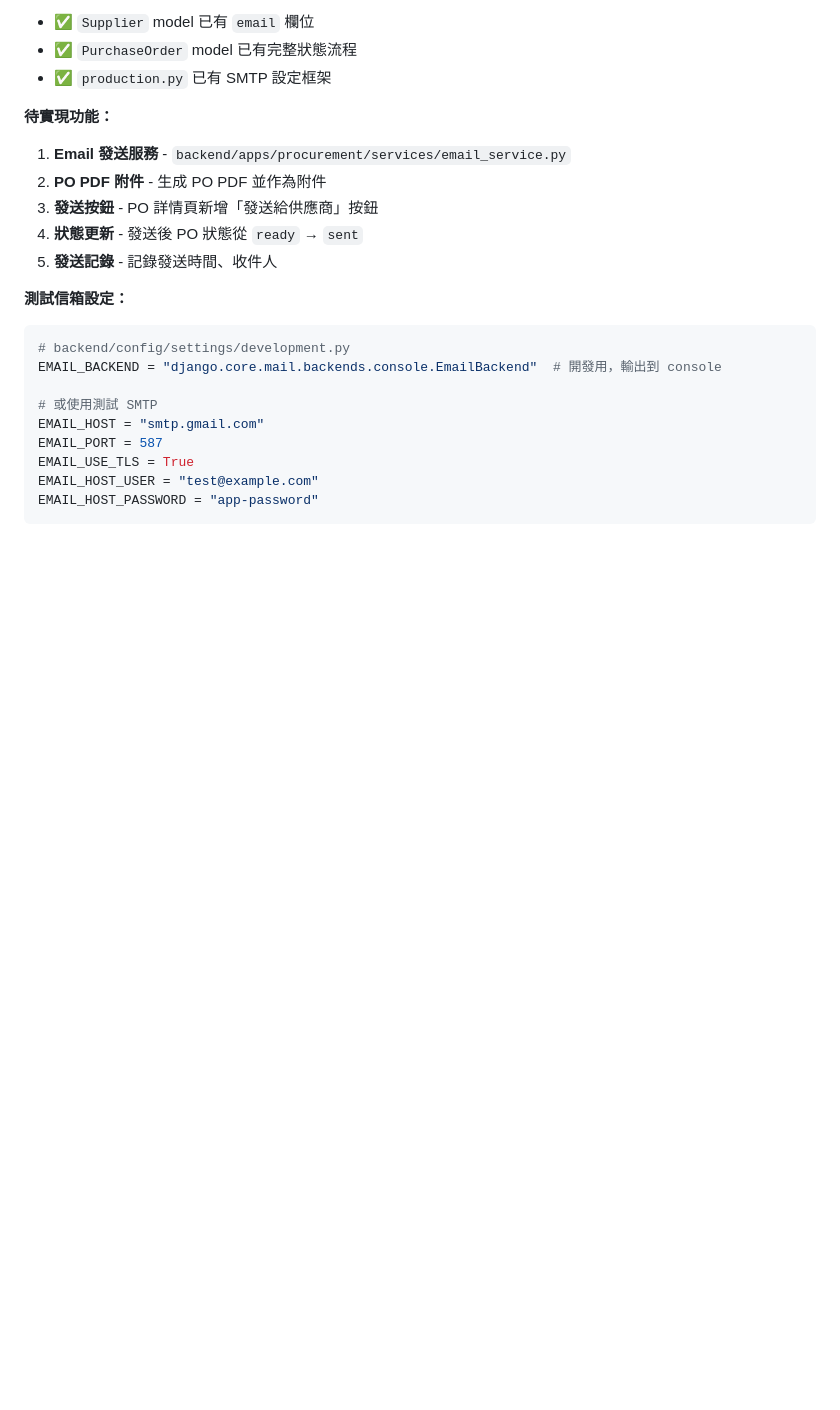
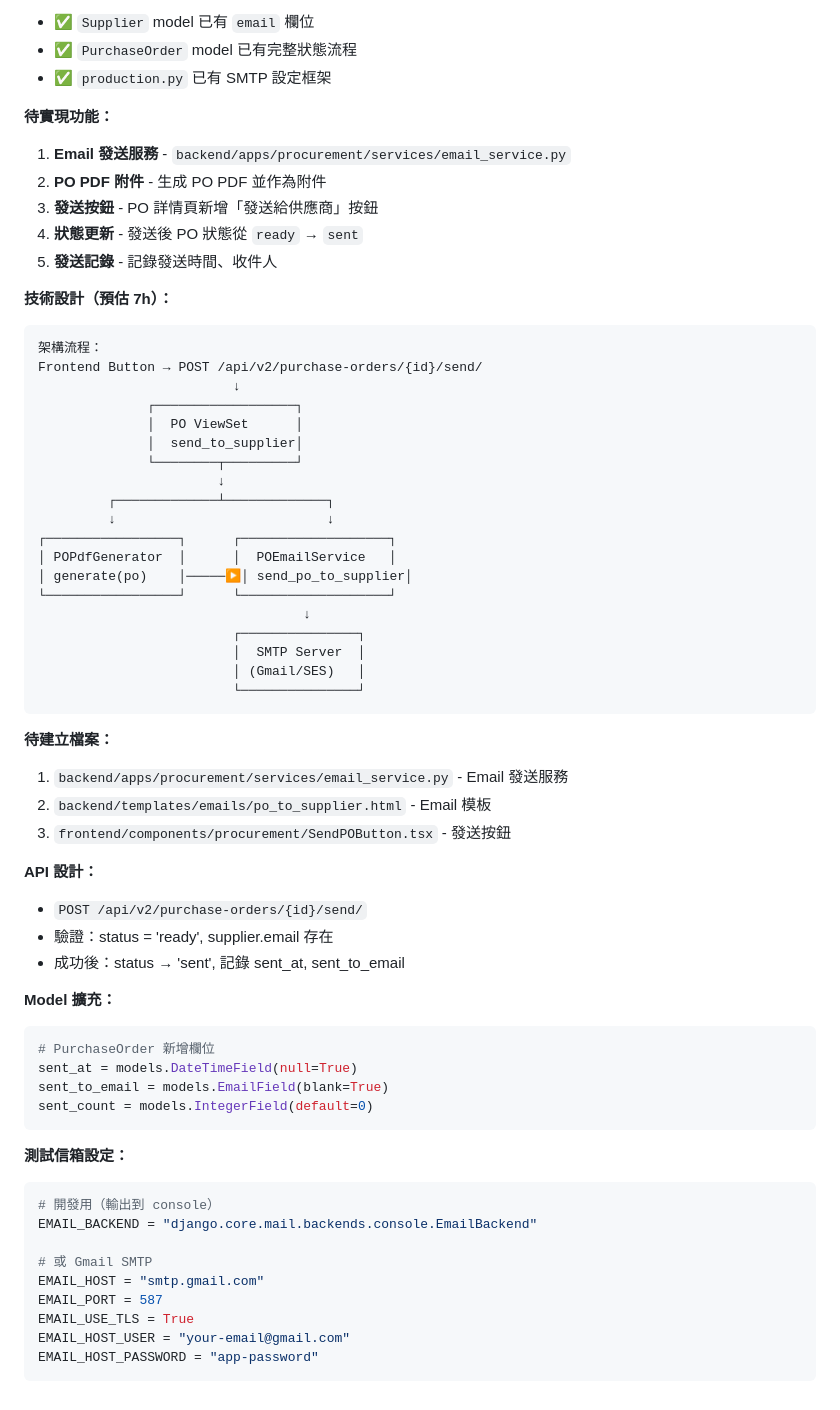
Before and after one commit to Amberh2616/Amberh2616-fashion-production-system, a Markdown page: Desktop/fashion-production-system/CLAUDE.md, the part around the change. Drawn GitHub-style; blank space fills up the shorter version.

Commit message:
docs: add P24 PO email technical design
- Architecture diagram (Frontend → API → EmailService → SMTP)
- Files to create:
  - email_service.py
  - po_to_supplier.html template
  - SendPOButton.tsx
- API design: POST /purchase-orders/{id}/send/
- Model fields: sent_at, sent_to_email, sent_count
- Estimated: 7 hours

Co-Authored-By: Claude Opus 4.5 <noreply@anthropic.com>

````diff
--- a/Desktop/fashion-production-system/CLAUDE.md
+++ b/Desktop/fashion-production-system/CLAUDE.md
@@ -271,15 +271,57 @@ draft → confirmed → materials_ordered → in_production → completed
 4. **狀態更新** - 發送後 PO 狀態從 `ready` → `sent`
 5. **發送記錄** - 記錄發送時間、收件人
 
+**技術設計（預估 7h）：**
+
+```
+架構流程：
+Frontend Button → POST /api/v2/purchase-orders/{id}/send/
+                         ↓
+              ┌──────────────────┐
+              │  PO ViewSet      │
+              │  send_to_supplier│
+              └────────┬─────────┘
+                       ↓
+         ┌─────────────┴─────────────┐
+         ↓                           ↓
+┌─────────────────┐      ┌───────────────────┐
+│ POPdfGenerator  │      │  POEmailService   │
+│ generate(po)    │─────▶│ send_po_to_supplier│
+└─────────────────┘      └───────────────────┘
+                                  ↓
+                         ┌───────────────┐
+                         │  SMTP Server  │
+                         │ (Gmail/SES)   │
+                         └───────────────┘
+```
+
+**待建立檔案：**
+1. `backend/apps/procurement/services/email_service.py` - Email 發送服務
+2. `backend/templates/emails/po_to_supplier.html` - Email 模板
+3. `frontend/components/procurement/SendPOButton.tsx` - 發送按鈕
+
+**API 設計：**
+- `POST /api/v2/purchase-orders/{id}/send/`
+- 驗證：status = 'ready', supplier.email 存在
+- 成功後：status → 'sent', 記錄 sent_at, sent_to_email
+
+**Model 擴充：**
+```python
+# PurchaseOrder 新增欄位
+sent_at = models.DateTimeField(null=True)
+sent_to_email = models.EmailField(blank=True)
+sent_count = models.IntegerField(default=0)
+```
+
 **測試信箱設定：**
 ```python
-# backend/config/settings/development.py
-EMAIL_BACKEND = "django.core.mail.backends.console.EmailBackend"  # 開發用，輸出到 console
+# 開發用（輸出到 console）
+EMAIL_BACKEND = "django.core.mail.backends.console.EmailBackend"
 
-# 或使用測試 SMTP
+# 或 Gmail SMTP
 EMAIL_HOST = "smtp.gmail.com"
 EMAIL_PORT = 587
 EMAIL_USE_TLS = True
-EMAIL_HOST_USER = "test@example.com"
+EMAIL_HOST_USER = "your-email@gmail.com"
 EMAIL_HOST_PASSWORD = "app-password"
 ```
````
